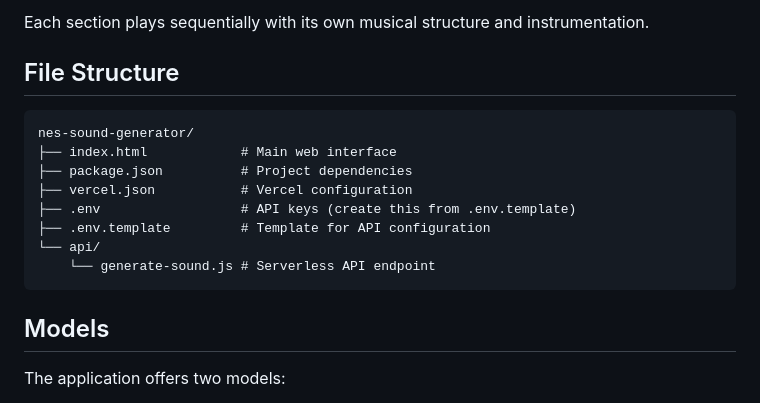
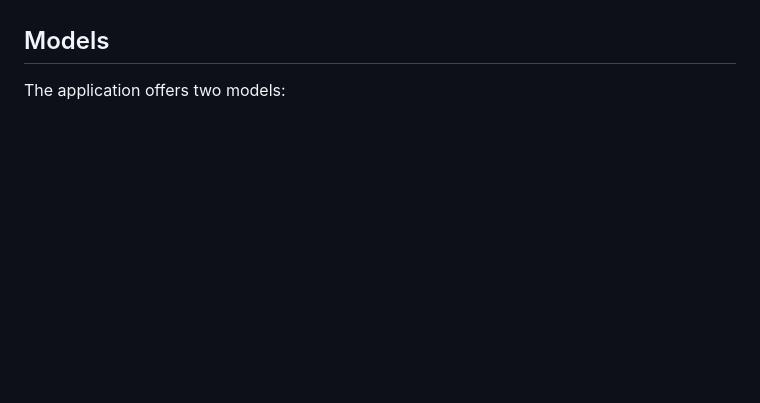
Before and after one commit to MatthewPDingle/nes-sound-generator, a Markdown page: README.md, the part around one of its changes. GitHub-like rendering; blank space fills up the shorter version.

````diff
--- a/README.md
+++ b/README.md
@@ -231,17 +81,3 @@ Theme songs use a sections-based structure:
-Each section plays sequentially with its own musical structure and instrumentation.
-
-## File Structure
-
-```
-nes-sound-generator/
-├── index.html            # Main web interface
-├── package.json          # Project dependencies
-├── vercel.json           # Vercel configuration
-├── .env                  # API keys (create this from .env.template)
-├── .env.template         # Template for API configuration
-└── api/
-    └── generate-sound.js # Serverless API endpoint
-```
 
 ## Models
 
````
Also changed, not shown: other parts of README.md (+7 -157 lines).
